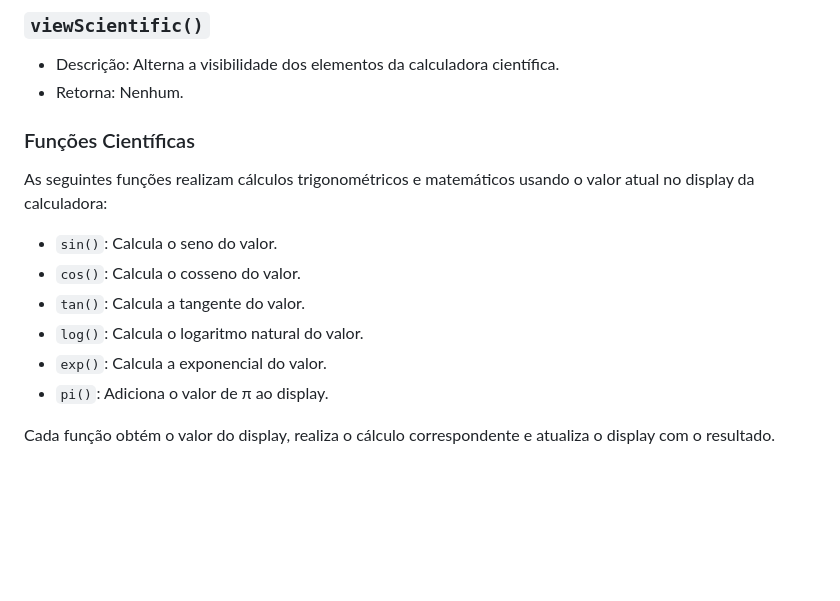
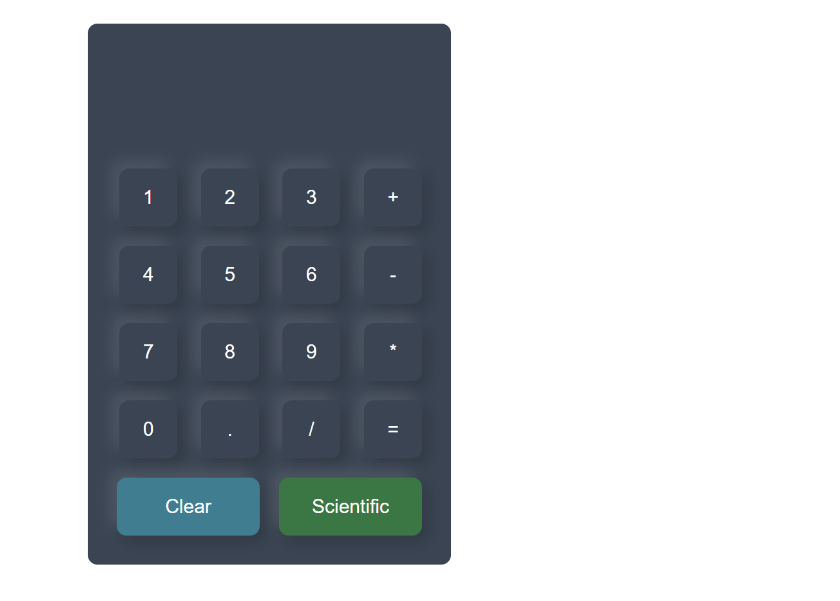
Before and after one commit to JoaoJorda/Calculadora-Javascript, a Markdown page: README.md, the part around the change printed below. Rendered like a GitHub page; pictures changed too: arquivo/calculadora_pronta.png (added); blank space fills up the shorter version.

```diff
--- a/README.md
+++ b/README.md
@@ -97,15 +34 @@ Importa o arquivo JavaScript externo para adicionar funcionalidades à página.
-### `viewScientific()`
-- Descrição: Alterna a visibilidade dos elementos da calculadora científica.
-- Retorna: Nenhum.
-
-### Funções Científicas
-As seguintes funções realizam cálculos trigonométricos e matemáticos usando o valor atual no display da calculadora:
-
-- `sin()`: Calcula o seno do valor.
-- `cos()`: Calcula o cosseno do valor.
-- `tan()`: Calcula a tangente do valor.
-- `log()`: Calcula o logaritmo natural do valor.
-- `exp()`: Calcula a exponencial do valor.
-- `pi()`: Adiciona o valor de π ao display.
-
-Cada função obtém o valor do display, realiza o cálculo correspondente e atualiza o display com o resultado.
+![Calculadora](arquivo/calculadora_pronta.png)
```
Also changed, not shown: other parts of README.md (+21 -84 lines), arquivo/calculator.png (added), 3 other files.
